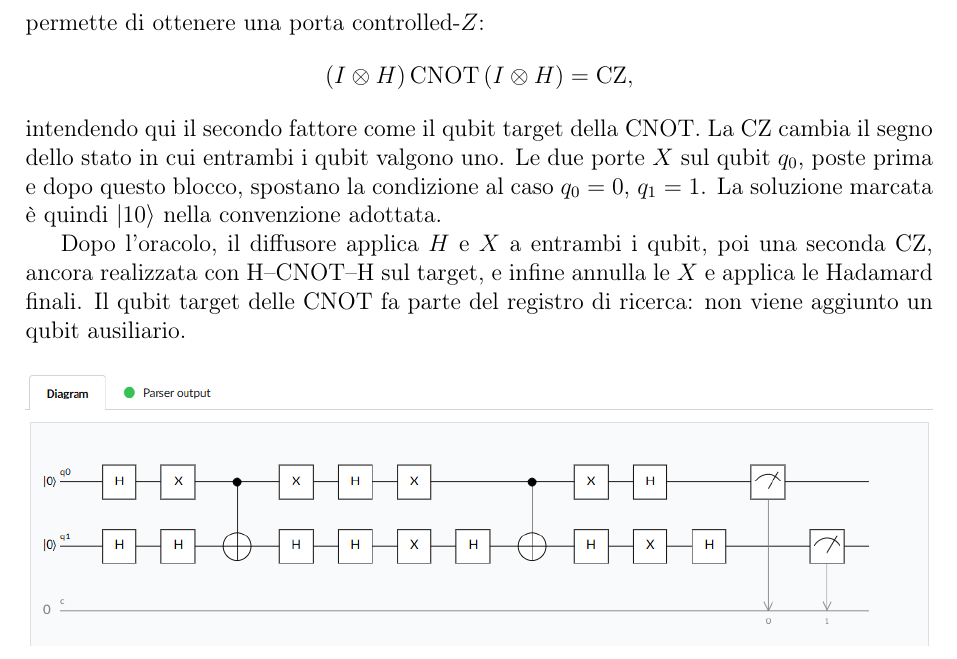
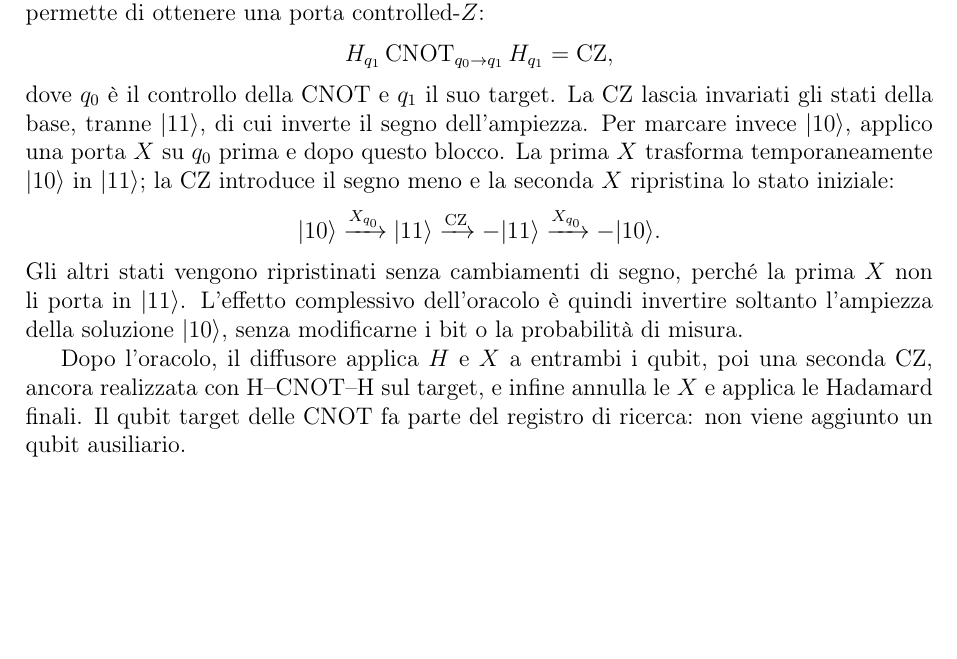
Before and after one commit to Pier2690/QuantumComputing, a LaTeX document (relazione_grover.tex): part of page 2 of 3, cut so that both start at the same text, the shorter picture padded with empty space. Compiled offline with pdfLaTeX.

Commit message:
update relazione

```diff
--- a/relazione_grover.tex
+++ b/relazione_grover.tex
@@ -65,13 +65,23 @@ L'oracolo \`e costruito con porte $X$, Hadamard e una CNOT.
 Una Hadamard sul target prima e dopo la CNOT permette di ottenere
 una porta controlled-$Z$:
 \[
- (I\otimes H)\,\mathrm{CNOT}\,(I\otimes H)=\mathrm{CZ},
+ H_{q_1}\,\mathrm{CNOT}_{q_0\to q_1}\,H_{q_1}=\mathrm{CZ},
 \]
-intendendo qui il secondo fattore come il qubit target della CNOT.
-La CZ cambia il segno dello stato in cui entrambi i qubit valgono uno.
-Le due porte $X$ sul qubit $q_0$, poste prima e dopo questo blocco,
-spostano la condizione al caso $q_0=0$, $q_1=1$.
-La soluzione marcata \`e quindi $|10\rangle$ nella convenzione adottata.
+dove $q_0$ \`e il controllo della CNOT e $q_1$ il suo target.
+La CZ lascia invariati gli stati della base, tranne $|11\rangle$,
+di cui inverte il segno dell'ampiezza. Per marcare invece $|10\rangle$,
+applico una porta $X$ su $q_0$ prima e dopo questo blocco.
+La prima $X$ trasforma temporaneamente $|10\rangle$ in $|11\rangle$;
+la CZ introduce il segno meno e la seconda $X$ ripristina lo stato iniziale:
+\[
+ |10\rangle \xrightarrow{X_{q_0}} |11\rangle
+ \xrightarrow{\mathrm{CZ}} -|11\rangle
+ \xrightarrow{X_{q_0}} -|10\rangle.
+\]
+Gli altri stati vengono ripristinati senza cambiamenti di segno, perch\'e
+la prima $X$ non li porta in $|11\rangle$. L'effetto complessivo
+dell'oracolo \`e quindi invertire soltanto l'ampiezza della soluzione
+$|10\rangle$, senza modificarne i bit o la probabilit\`a di misura.
 
 Dopo l'oracolo, il diffusore applica $H$ e $X$ a entrambi i qubit,
 poi una seconda CZ, ancora realizzata con H--CNOT--H sul target,
```
Also changed, not shown: relazione_grover.pdf, relazione_grover.tex (2 more changed lines).
